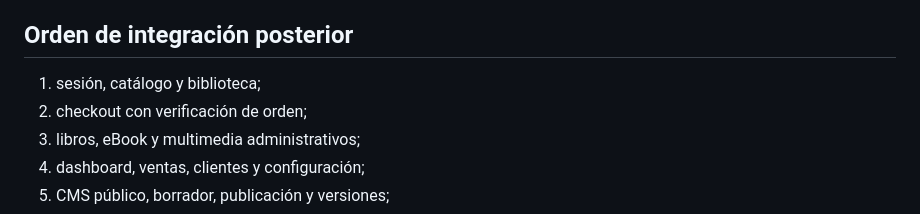
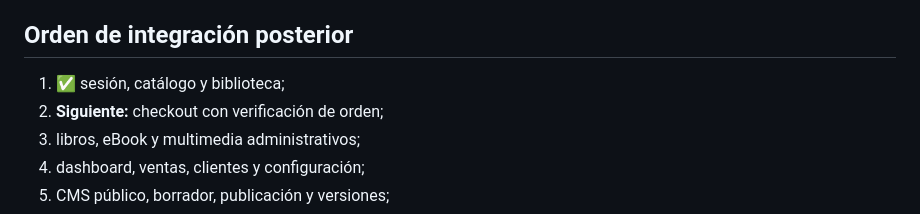
Before and after one commit to Tuquina/nuestra-medicina-personal, a Markdown page: docs/backend-frontend-alignment.md, the part around the change. Drawn GitHub-style.

Commit message:
docs(frontend): track api integration progress

```diff
--- a/docs/backend-frontend-alignment.md
+++ b/docs/backend-frontend-alignment.md
@@ -128,8 +128,8 @@ contrato antes de tener un requerimiento real para listar referencias.
 
 ## Orden de integración posterior
 
-1. sesión, catálogo y biblioteca;
-2. checkout con verificación de orden;
+1. ✅ sesión, catálogo y biblioteca;
+2. **Siguiente:** checkout con verificación de orden;
 3. libros, eBook y multimedia administrativos;
 4. dashboard, ventas, clientes y configuración;
 5. CMS público, borrador, publicación y versiones;
```
Also changed, not shown: docs/frontend-plan.md (+9 -10 lines).
